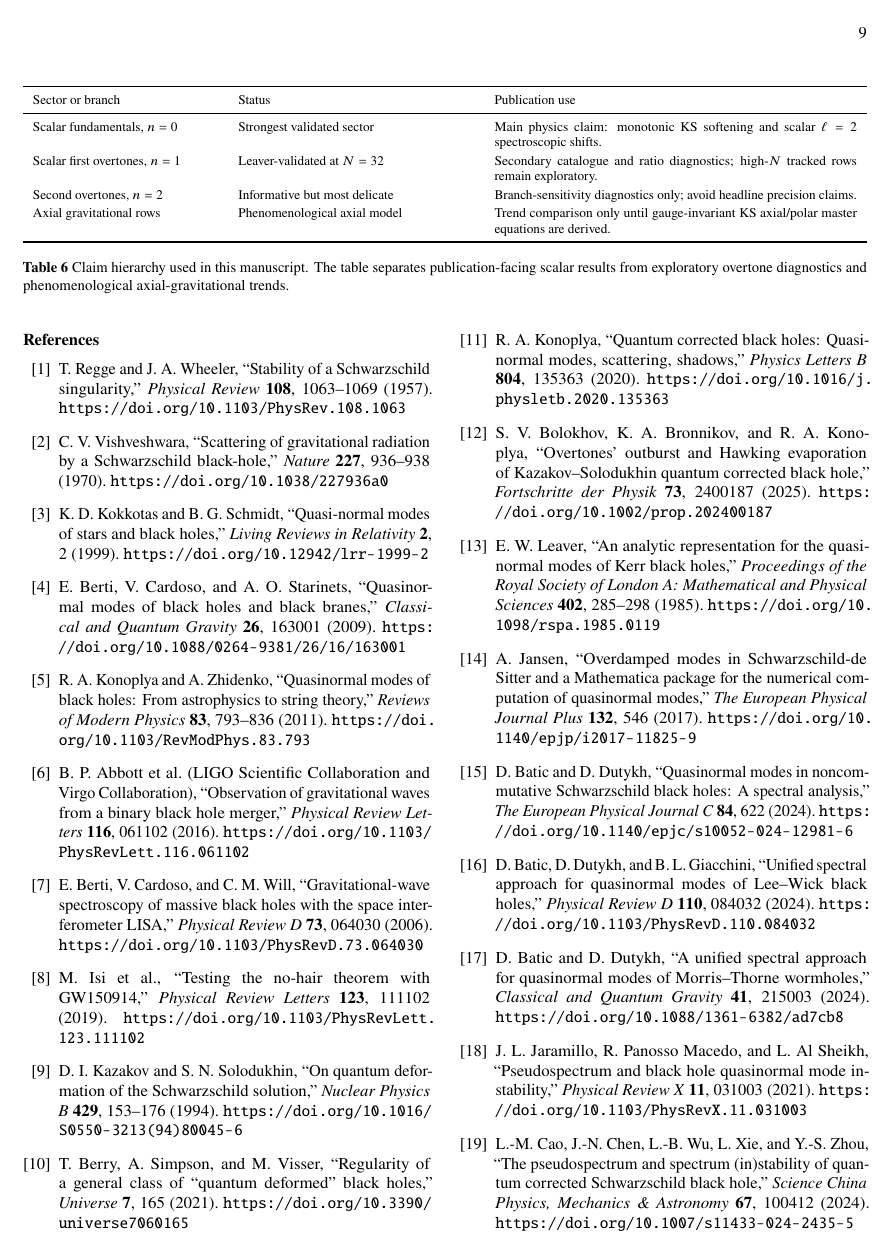
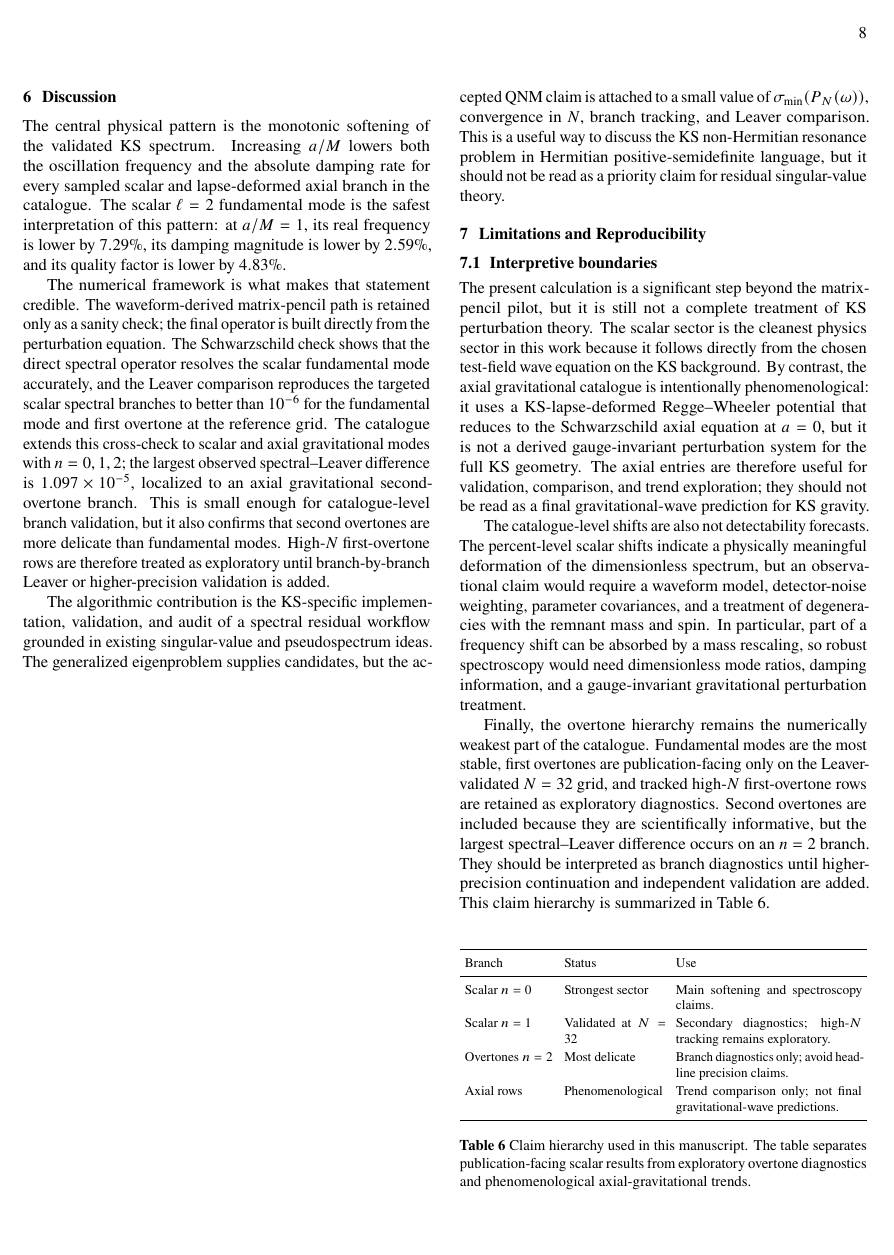
Before and after one commit to adoolelomani2026/ks-qnm-spectral-residual-workflow, a LaTeX document (papers/manuscript/hybrid_qnm_research_paper.tex): page 9 of 10 before the commit and page 8 of 10 after it. Compiled offline with pdfLaTeX.

Commit message:
Improve manuscript float placement

```diff
--- a/papers/manuscript/hybrid_qnm_research_paper.tex
+++ b/papers/manuscript/hybrid_qnm_research_paper.tex
@@ -540,18 +541,19 @@ The catalogue-level shifts are also not detectability forecasts. The percent-lev
 
 Finally, the overtone hierarchy remains the numerically weakest part of the catalogue. Fundamental modes are the most stable, first overtones are publication-facing only on the Leaver-validated \(N=32\) grid, and tracked high-\(N\) first-overtone rows are retained as exploratory diagnostics. Second overtones are included because they are scientifically informative, but the largest spectral--Leaver difference occurs on an \(n=2\) branch. They should be interpreted as branch diagnostics until higher-precision continuation and independent validation are added. This claim hierarchy is summarized in Table~\ref{tab:claimhierarchy}.
 
-\begin{table*}[t]
+\begin{table}[!htbp]
 \centering
 \footnotesize
 \renewcommand{\arraystretch}{1.16}
-\begin{tabularx}{\textwidth}{p{0.22\textwidth}p{0.28\textwidth}X}
+\setlength{\tabcolsep}{3pt}
+\begin{tabularx}{\columnwidth}{p{0.22\columnwidth}p{0.25\columnwidth}X}
 \toprule
-Sector or branch & Status & Publication use \\
+Branch & Status & Use \\
 \midrule
-Scalar fundamentals, \(n=0\) & Strongest validated sector & Main physics claim: monotonic KS softening and scalar \(\ell=2\) spectroscopic shifts. \\
-Scalar first overtones, \(n=1\) & Leaver-validated at \(N=32\) & Secondary catalogue and ratio diagnostics; high-\(N\) tracked rows remain exploratory. \\
-Second overtones, \(n=2\) & Informative but most delicate & Branch-sensitivity diagnostics only; avoid headline precision claims. \\
-Axial gravitational rows & Phenomenological axial model & Trend comparison only until gauge-invariant KS axial/polar master equations are derived. \\
+Scalar \(n=0\) & Strongest sector & Main softening and spectroscopy claims. \\
+Scalar \(n=1\) & Validated at \(N=32\) & Secondary diagnostics; high-\(N\) tracking remains exploratory. \\
+Overtones \(n=2\) & Most delicate & Branch diagnostics only; avoid headline precision claims. \\
+Axial rows & Phenomenological & Trend comparison only; not final gravitational-wave predictions. \\
 \bottomrule
 \end{tabularx}
 \caption{Claim hierarchy used in this manuscript. The table separates publication-facing scalar results from exploratory overtone diagnostics and phenomenological axial-gravitational trends.}
```
Also changed, not shown: papers/manuscript/hybrid_qnm_research_paper.pdf, papers/manuscript/hybrid_qnm_research_paper.tex (3 more changed lines).
